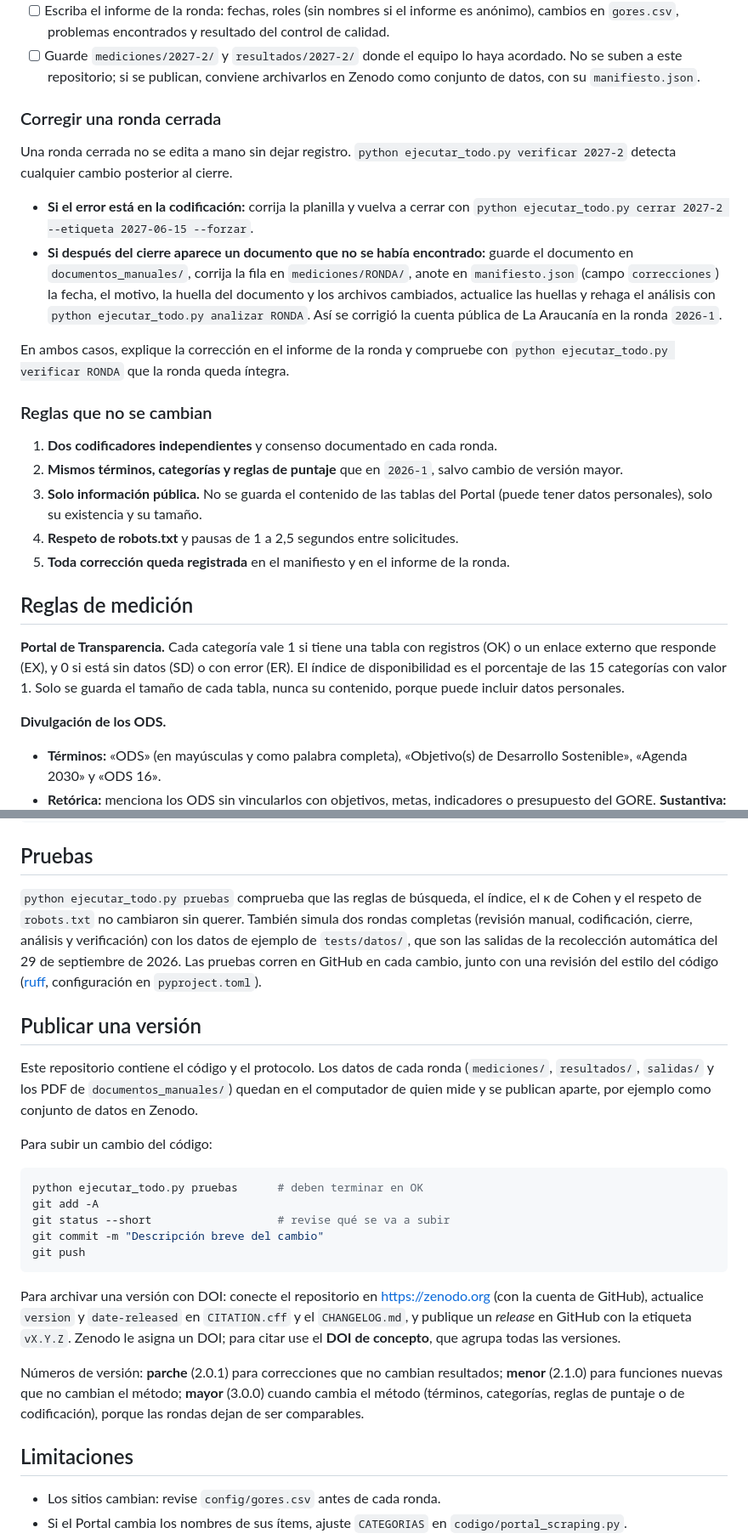
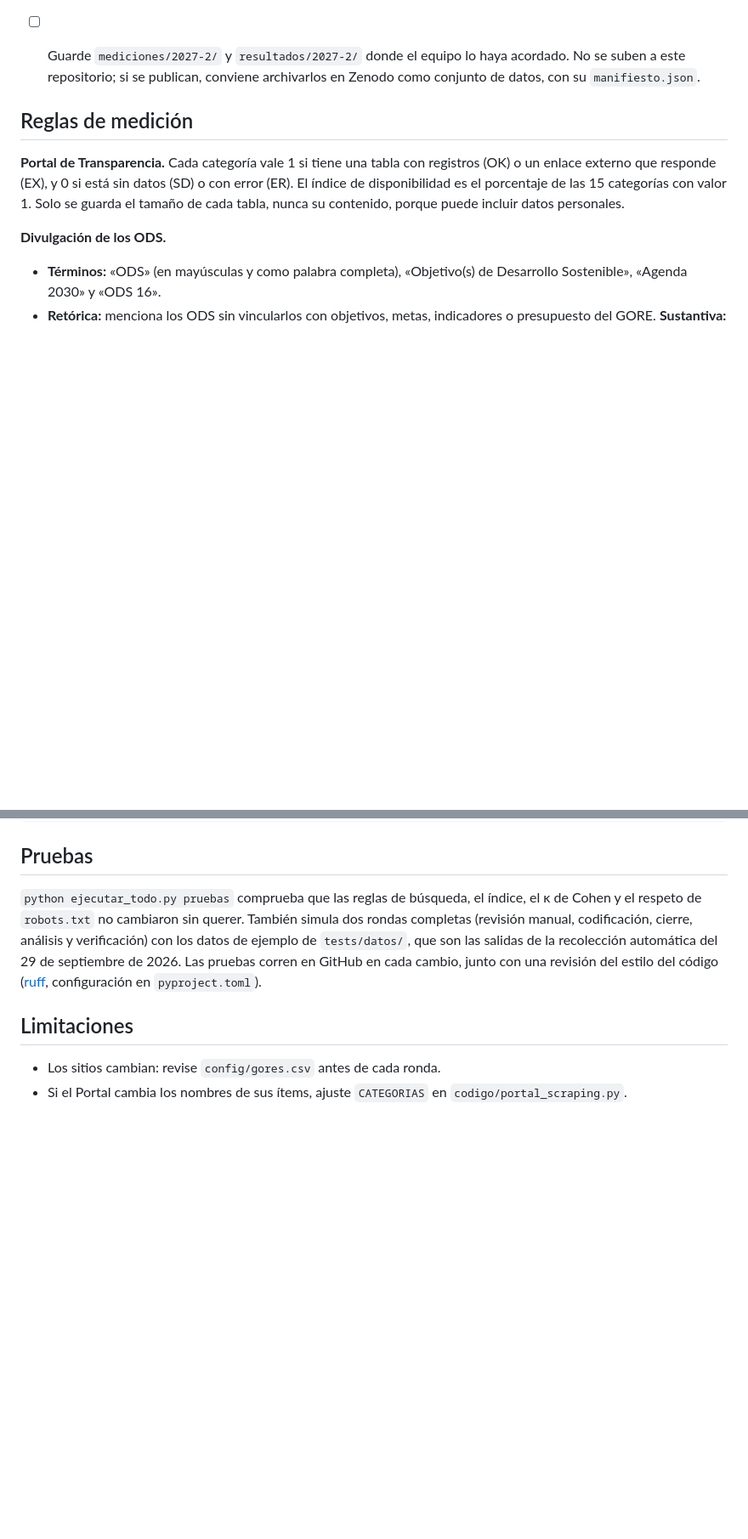
Before and after one commit to Leandraslzrp/gore-transparencia-ods, a Markdown page: README.md, 2 parts joined by grey strips. Shown at 85% size. GitHub-like rendering; blank space fills up the shorter version.

````diff
--- a/README.md
+++ b/README.md
@@ -161,22 +161,6 @@ Esto deja:
 - [ ] Escriba el informe de la ronda: fechas, roles (sin nombres si el informe es anónimo), cambios en `gores.csv`, problemas encontrados y resultado del control de calidad.
 - [ ] Guarde `mediciones/2027-2/` y `resultados/2027-2/` donde el equipo lo haya acordado. No se suben a este repositorio; si se publican, conviene archivarlos en Zenodo como conjunto de datos, con su `manifiesto.json`.
 
-### Corregir una ronda cerrada
-
-Una ronda cerrada no se edita a mano sin dejar registro. `python ejecutar_todo.py verificar 2027-2` detecta cualquier cambio posterior al cierre.
-
-- **Si el error está en la codificación:** corrija la planilla y vuelva a cerrar con `python ejecutar_todo.py cerrar 2027-2 --etiqueta 2027-06-15 --forzar`.
-- **Si después del cierre aparece un documento que no se había encontrado:** guarde el documento en `documentos_manuales/`, corrija la fila en `mediciones/RONDA/`, anote en `manifiesto.json` (campo `correcciones`) la fecha, el motivo, la huella del documento y los archivos cambiados, actualice las huellas y rehaga el análisis con `python ejecutar_todo.py analizar RONDA`. Así se corrigió la cuenta pública de La Araucanía en la ronda `2026-1`.
-
-En ambos casos, explique la corrección en el informe de la ronda y compruebe con `python ejecutar_todo.py verificar RONDA` que la ronda queda íntegra.
-
-### Reglas que no se cambian
-
-1. **Dos codificadores independientes** y consenso documentado en cada ronda.
-2. **Mismos términos, categorías y reglas de puntaje** que en `2026-1`, salvo cambio de versión mayor.
-3. **Solo información pública.** No se guarda el contenido de las tablas del Portal (puede tener datos personales), solo su existencia y su tamaño.
-4. **Respeto de robots.txt** y pausas de 1 a 2,5 segundos entre solicitudes.
-5. **Toda corrección queda registrada** en el manifiesto y en el informe de la ronda.
 
 ## Reglas de medición
 
@@ -413,23 +395,6 @@ mediciones/, resultados/  datos y análisis de cada ronda cerrada (se crean al c
 
 `python ejecutar_todo.py pruebas` comprueba que las reglas de búsqueda, el índice, el κ de Cohen y el respeto de `robots.txt` no cambiaron sin querer. También simula dos rondas completas (revisión manual, codificación, cierre, análisis y verificación) con los datos de ejemplo de `tests/datos/`, que son las salidas de la recolección automática del 29 de septiembre de 2026. Las pruebas corren en GitHub en cada cambio, junto con una revisión del estilo del código ([ruff](https://docs.astral.sh/ruff/), configuración en `pyproject.toml`).
 
-## Publicar una versión
-
-Este repositorio contiene el código y el protocolo. Los datos de cada ronda (`mediciones/`, `resultados/`, `salidas/` y los PDF de `documentos_manuales/`) quedan en el computador de quien mide y se publican aparte, por ejemplo como conjunto de datos en Zenodo.
-
-Para subir un cambio del código:
-
-```bash
-python ejecutar_todo.py pruebas      # deben terminar en OK
-git add -A
-git status --short                   # revise qué se va a subir
-git commit -m "Descripción breve del cambio"
-git push
-```
-
-Para archivar una versión con DOI: conecte el repositorio en <https://zenodo.org> (con la cuenta de GitHub), actualice `version` y `date-released` en `CITATION.cff` y el `CHANGELOG.md`, y publique un *release* en GitHub con la etiqueta `vX.Y.Z`. Zenodo le asigna un DOI; para citar use el **DOI de concepto**, que agrupa todas las versiones.
-
-Números de versión: **parche** (2.0.1) para correcciones que no cambian resultados; **menor** (2.1.0) para funciones nuevas que no cambian el método; **mayor** (3.0.0) cuando cambia el método (términos, categorías, reglas de puntaje o de codificación), porque las rondas dejan de ser comparables.
 
 ## Limitaciones
 
````
Also changed, not shown: other parts of README.md (+0 -2 lines).
